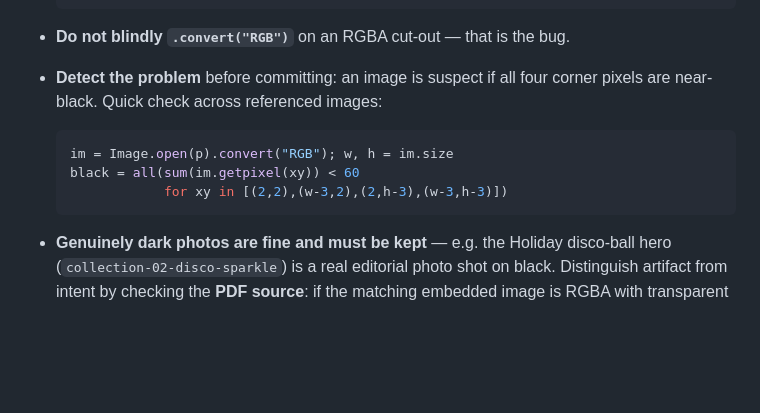
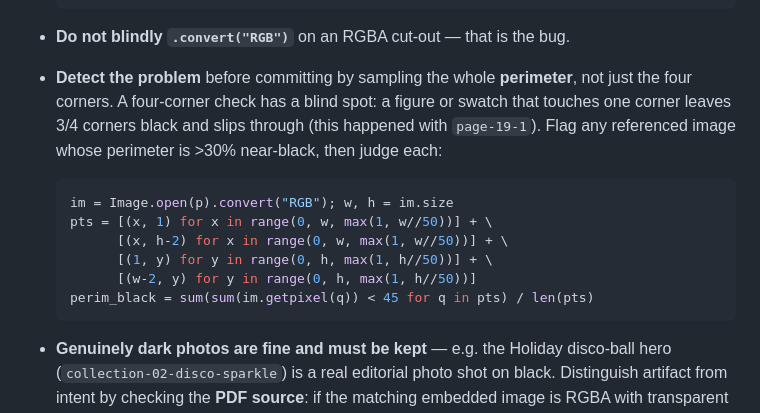
Before and after one commit to dbist/marina-portfolio, a Markdown page: AGENTS.md, the part around the change. GitHub-like rendering; blank space fills up the shorter version.

Commit message:
Recommend perimeter-based black-bg detection in AGENTS.md
The four-corner check missed page-19-1 (figure touched one corner).
Document the full-perimeter check that catches these cases.

Co-Authored-By: Claude Opus 4.8 <noreply@anthropic.com>

````diff
--- a/AGENTS.md
+++ b/AGENTS.md
@@ -85,12 +85,15 @@ When converting or re-encoding extracted images (e.g. PNG -> WebP):
   ```
 
 - **Do not blindly `.convert("RGB")`** on an RGBA cut-out — that is the bug.
-- **Detect the problem** before committing: an image is suspect if all four corner pixels are near-black. Quick check across referenced images:
+- **Detect the problem** before committing by sampling the whole **perimeter**, not just the four corners. A four-corner check has a blind spot: a figure or swatch that touches one corner leaves 3/4 corners black and slips through (this happened with `page-19-1`). Flag any referenced image whose perimeter is >30% near-black, then judge each:
 
   ```python
   im = Image.open(p).convert("RGB"); w, h = im.size
-  black = all(sum(im.getpixel(xy)) < 60
-              for xy in [(2,2),(w-3,2),(2,h-3),(w-3,h-3)])
+  pts = [(x, 1) for x in range(0, w, max(1, w//50))] + \
+        [(x, h-2) for x in range(0, w, max(1, w//50))] + \
+        [(1, y) for y in range(0, h, max(1, h//50))] + \
+        [(w-2, y) for y in range(0, h, max(1, h//50))]
+  perim_black = sum(sum(im.getpixel(q)) < 45 for q in pts) / len(pts)
   ```
 
 - **Genuinely dark photos are fine and must be kept** — e.g. the Holiday disco-ball hero (`collection-02-disco-sparkle`) is a real editorial photo shot on black. Distinguish artifact from intent by checking the **PDF source**: if the matching embedded image is RGBA with transparent corners it is a cut-out (fix it); if it is opaque RGB it is a real photo (leave it).
````
